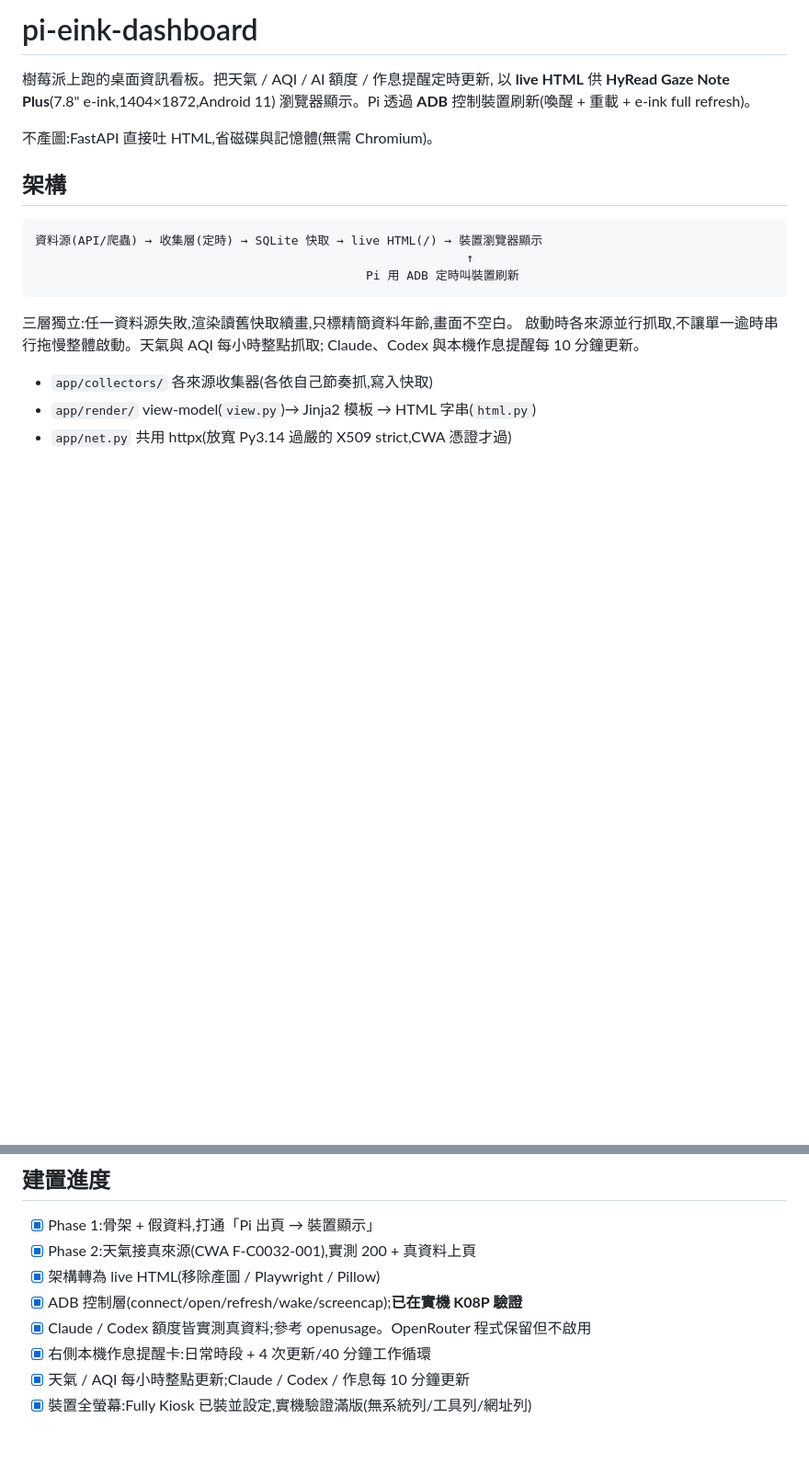
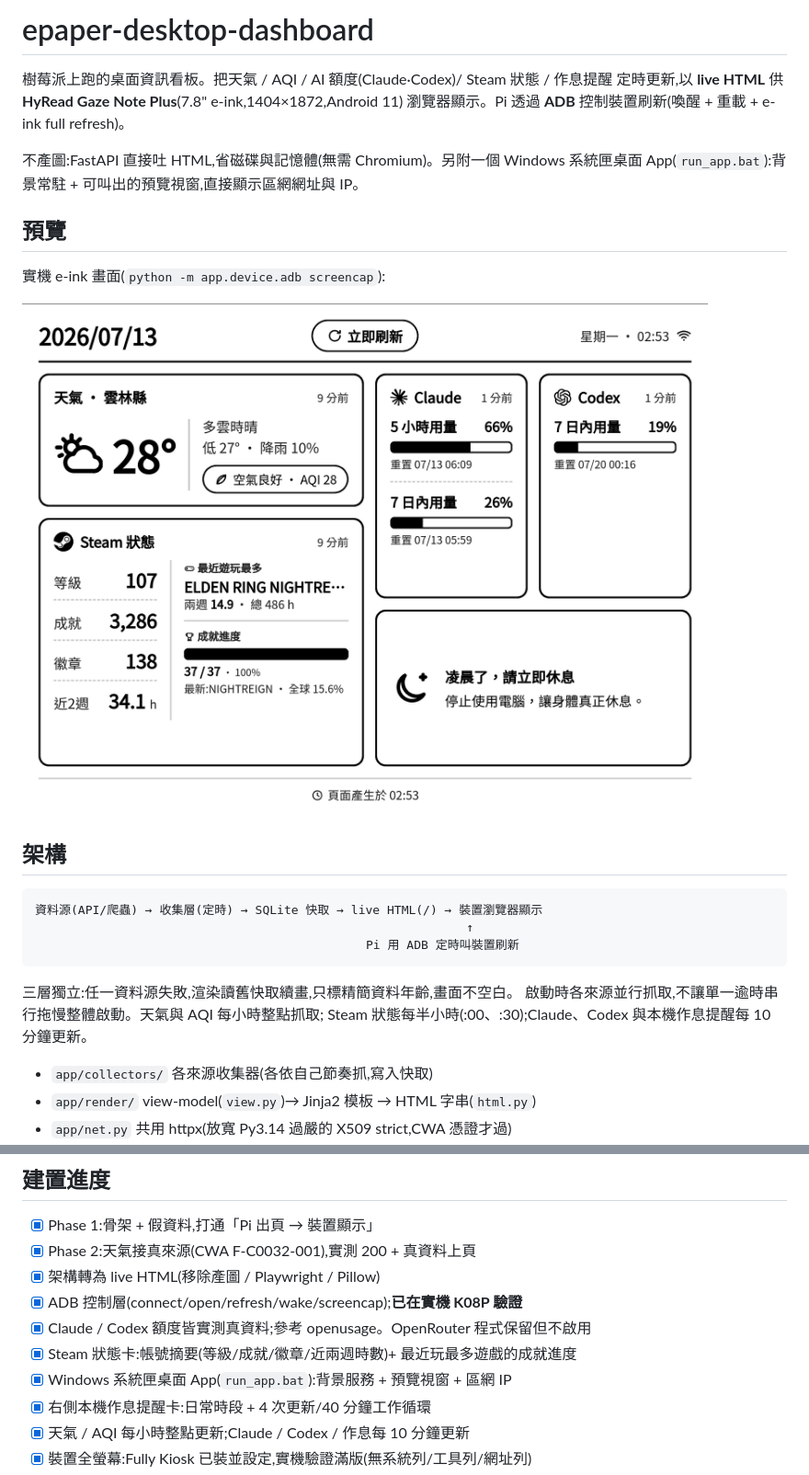
Before and after one commit to xiangerwu/epaper-desktop-dashboard, a Markdown page: README.md, 2 parts joined by grey strips. Shown at 92% size. Rendered like a GitHub page; pictures changed too: docs/preview.png (added); blank space fills up the shorter version.

Commit message:
docs: refresh README with preview image and current features
- Add e-ink device screenshot as preview (docs/preview.png)
- Mention Steam status card, Windows tray desktop app, and Steam half-hour cadence
- Allow docs/*.png in .gitignore

Co-Authored-By: Claude Opus 4.8 <noreply@anthropic.com>

```diff
--- a/README.md
+++ b/README.md
@@ -1,10 +1,17 @@
-# pi-eink-dashboard
+# epaper-desktop-dashboard
 
-樹莓派上跑的桌面資訊看板。把天氣 / AQI / AI 額度 / 作息提醒定時更新,
-以 **live HTML** 供 **HyRead Gaze Note Plus**(7.8" e-ink,1404×1872,Android 11)
+樹莓派上跑的桌面資訊看板。把天氣 / AQI / AI 額度(Claude·Codex)/ Steam 狀態 / 作息提醒
+定時更新,以 **live HTML** 供 **HyRead Gaze Note Plus**(7.8" e-ink,1404×1872,Android 11)
 瀏覽器顯示。Pi 透過 **ADB** 控制裝置刷新(喚醒 + 重載 + e-ink full refresh)。
 
-不產圖:FastAPI 直接吐 HTML,省磁碟與記憶體(無需 Chromium)。
+不產圖:FastAPI 直接吐 HTML,省磁碟與記憶體(無需 Chromium)。另附一個 Windows
+系統匣桌面 App(`run_app.bat`):背景常駐 + 可叫出的預覽視窗,直接顯示區網網址與 IP。
+
+## 預覽
+
+實機 e-ink 畫面(`python -m app.device.adb screencap`):
+
+![電子紙看板預覽](docs/preview.png)
 
 ## 架構
 
@@ -16,7 +23,7 @@
 
 三層獨立:任一資料源失敗,渲染讀舊快取續畫,只標精簡資料年齡,畫面不空白。
 啟動時各來源並行抓取,不讓單一逾時串行拖慢整體啟動。天氣與 AQI 每小時整點抓取;
-Claude、Codex 與本機作息提醒每 10 分鐘更新。
+Steam 狀態每半小時(:00、:30);Claude、Codex 與本機作息提醒每 10 分鐘更新。
 
 - `app/collectors/` 各來源收集器(各依自己節奏抓,寫入快取)
 - `app/render/` view-model(`view.py`)→ Jinja2 模板 → HTML 字串(`html.py`)
@@ -62,6 +69,8 @@ Windows 要背景常駐 + 系統匣預覽視窗:雙擊 `run_app.bat`(或 `python
 - [x] 架構轉為 live HTML(移除產圖 / Playwright / Pillow)
 - [x] ADB 控制層(connect/open/refresh/wake/screencap);**已在實機 K08P 驗證**
 - [x] Claude / Codex 額度皆實測真資料;參考 openusage。OpenRouter 程式保留但不啟用
+- [x] Steam 狀態卡:帳號摘要(等級/成就/徽章/近兩週時數)+ 最近玩最多遊戲的成就進度
+- [x] Windows 系統匣桌面 App(`run_app.bat`):背景服務 + 預覽視窗 + 區網 IP
 - [x] 右側本機作息提醒卡:日常時段 + 4 次更新/40 分鐘工作循環
 - [x] 天氣 / AQI 每小時整點更新;Claude / Codex / 作息每 10 分鐘更新
 - [x] 裝置全螢幕:Fully Kiosk 已裝並設定,實機驗證滿版(無系統列/工具列/網址列)
```
Also changed, not shown: 1 other file.
